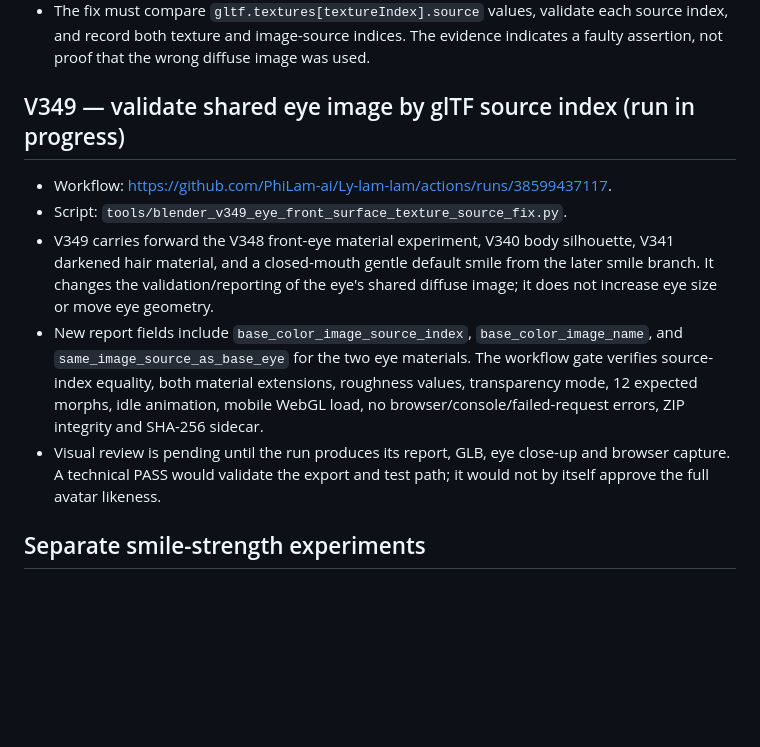
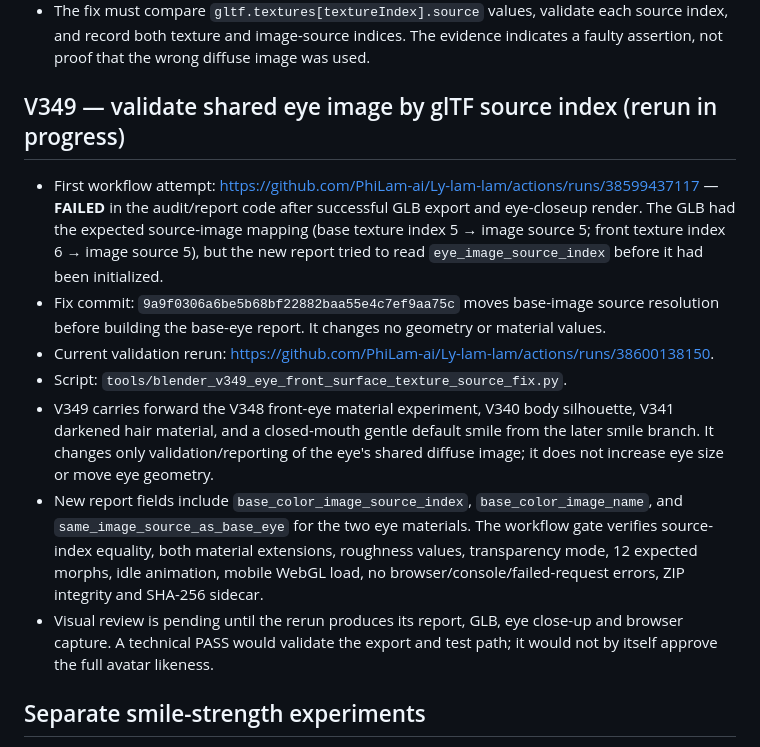
Before and after one commit to PhiLam-ai/Ly-lam-lam, a Markdown page: docs/AVATAR-CANDIDATE-CHECKPOINT-2026-10-14-V348-V349.md, the part around the change. GitHub-like rendering; blank space fills up the shorter version.

Commit message:
docs(avatar): record V349 report-order bug and rerun

```diff
--- a/docs/AVATAR-CANDIDATE-CHECKPOINT-2026-10-14-V348-V349.md
+++ b/docs/AVATAR-CANDIDATE-CHECKPOINT-2026-10-14-V348-V349.md
@@ -13,14 +13,14 @@
 - Root cause of the failing gate: it compared `pbrMetallicRoughness.baseColorTexture.index` between the base eye and front eye materials. In glTF this is a **texture-object index**, not an image identifier. The exported GLB legitimately has two texture entries that both point to the same embedded `brown_eye` image: base texture index `5` → image source `5`, front texture index `6` → image source `5`. Thus the check rejected a valid shared-image mapping.
 - The fix must compare `gltf.textures[textureIndex].source` values, validate each source index, and record both texture and image-source indices. The evidence indicates a faulty assertion, not proof that the wrong diffuse image was used.
 
-## V349 — validate shared eye image by glTF source index (run in progress)
-
-- Workflow: https://github.com/PhiLam-ai/Ly-lam-lam/actions/runs/38599437117.
+## V349 — validate shared eye image by glTF source index (rerun in progress)
+- First workflow attempt: https://github.com/PhiLam-ai/Ly-lam-lam/actions/runs/38599437117 — **FAILED** in the audit/report code after successful GLB export and eye-closeup render. The GLB had the expected source-image mapping (base texture index 5 → image source 5; front texture index 6 → image source 5), but the new report tried to read `eye_image_source_index` before it had been initialized.
+- Fix commit: `9a9f0306a6be5b68bf22882baa55e4c7ef9aa75c` moves base-image source resolution before building the base-eye report. It changes no geometry or material values.
+- Current validation rerun: https://github.com/PhiLam-ai/Ly-lam-lam/actions/runs/38600138150.
 - Script: `tools/blender_v349_eye_front_surface_texture_source_fix.py`.
-- V349 carries forward the V348 front-eye material experiment, V340 body silhouette, V341 darkened hair material, and a closed-mouth gentle default smile from the later smile branch. It changes the validation/reporting of the eye's shared diffuse image; it does not increase eye size or move eye geometry.
+- V349 carries forward the V348 front-eye material experiment, V340 body silhouette, V341 darkened hair material, and a closed-mouth gentle default smile from the later smile branch. It changes only validation/reporting of the eye's shared diffuse image; it does not increase eye size or move eye geometry.
 - New report fields include `base_color_image_source_index`, `base_color_image_name`, and `same_image_source_as_base_eye` for the two eye materials. The workflow gate verifies source-index equality, both material extensions, roughness values, transparency mode, 12 expected morphs, idle animation, mobile WebGL load, no browser/console/failed-request errors, ZIP integrity and SHA-256 sidecar.
-- Visual review is pending until the run produces its report, GLB, eye close-up and browser capture. A technical PASS would validate the export and test path; it would not by itself approve the full avatar likeness.
-
+- Visual review is pending until the rerun produces its report, GLB, eye close-up and browser capture. A technical PASS would validate the export and test path; it would not by itself approve the full avatar likeness.
 ## Separate smile-strength experiments
 
 The repo has parallel experimental tracks that reused some V34x version numbers. Use the workflow run ID and exact script path as the unique identifier rather than the version label alone. The successful closed-lip smile track reached V345 at strength 0.40; the V346 eye-material diagnostic is a separate run from the later “V346 stronger smile with lip closure” candidate. Keep these checkpoints distinct when comparing assets.
```
